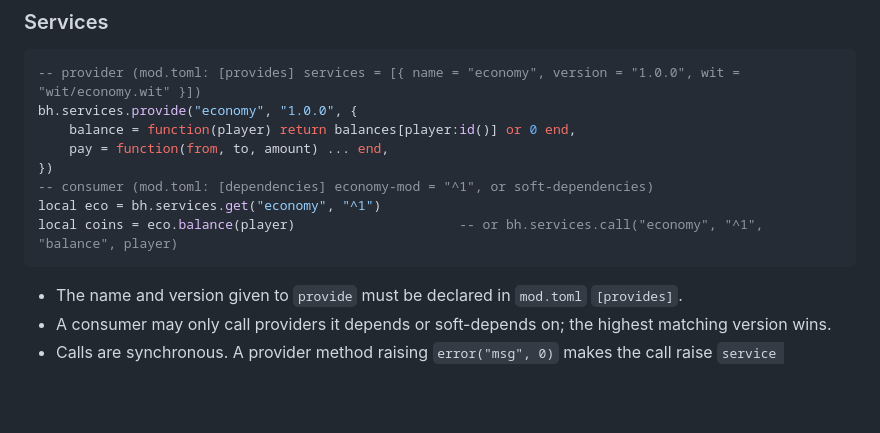
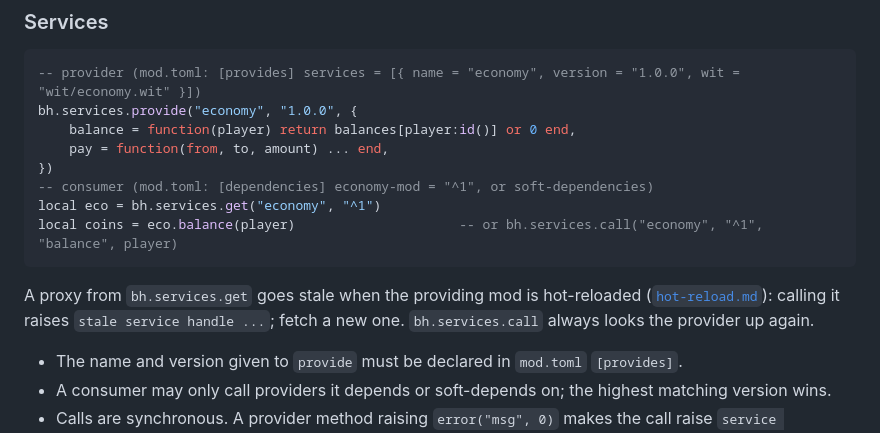
Before and after one commit to Blockheads-Club/mod-sdk, a Markdown page: docs/luau-api.md, the part around the change. Drawn GitHub-style; blank space fills up the shorter version.

````diff
--- a/docs/luau-api.md
+++ b/docs/luau-api.md
@@ -89,6 +89,8 @@ bh.services.provide("economy", "1.0.0", {
 local eco = bh.services.get("economy", "^1")
 local coins = eco.balance(player)                     -- or bh.services.call("economy", "^1", "balance", player)
 ```
+
+A proxy from `bh.services.get` goes stale when the providing mod is hot-reloaded ([`hot-reload.md`](hot-reload.md)): calling it raises `stale service handle ...`; fetch a new one. `bh.services.call` always looks the provider up again.
 
 - The name and version given to `provide` must be declared in `mod.toml` `[provides]`.
 - A consumer may only call providers it depends or soft-depends on; the highest matching version wins.
````
Also changed, not shown: README.md (+1 -0 lines), docs/hot-reload.md (added, +79 -0 lines).
